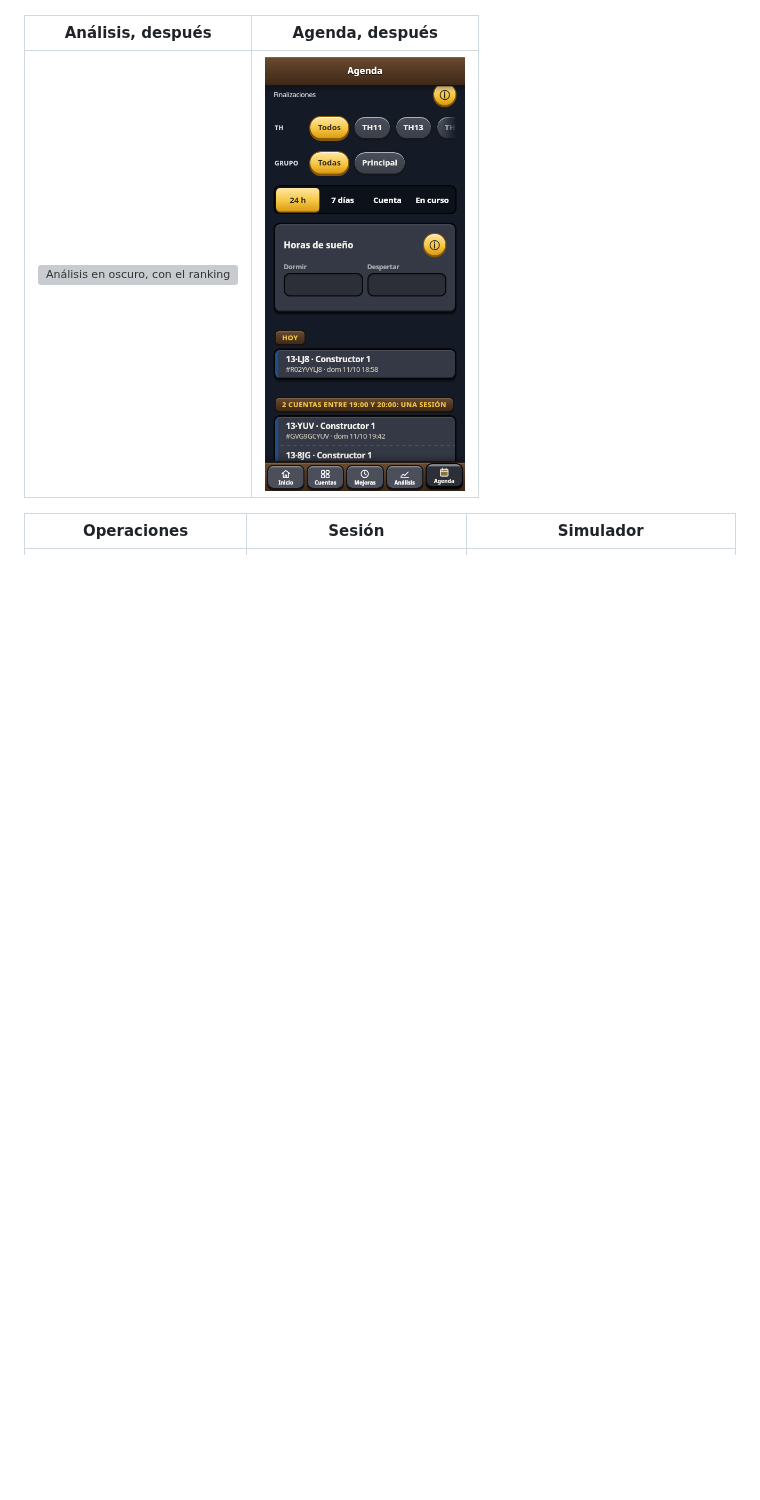
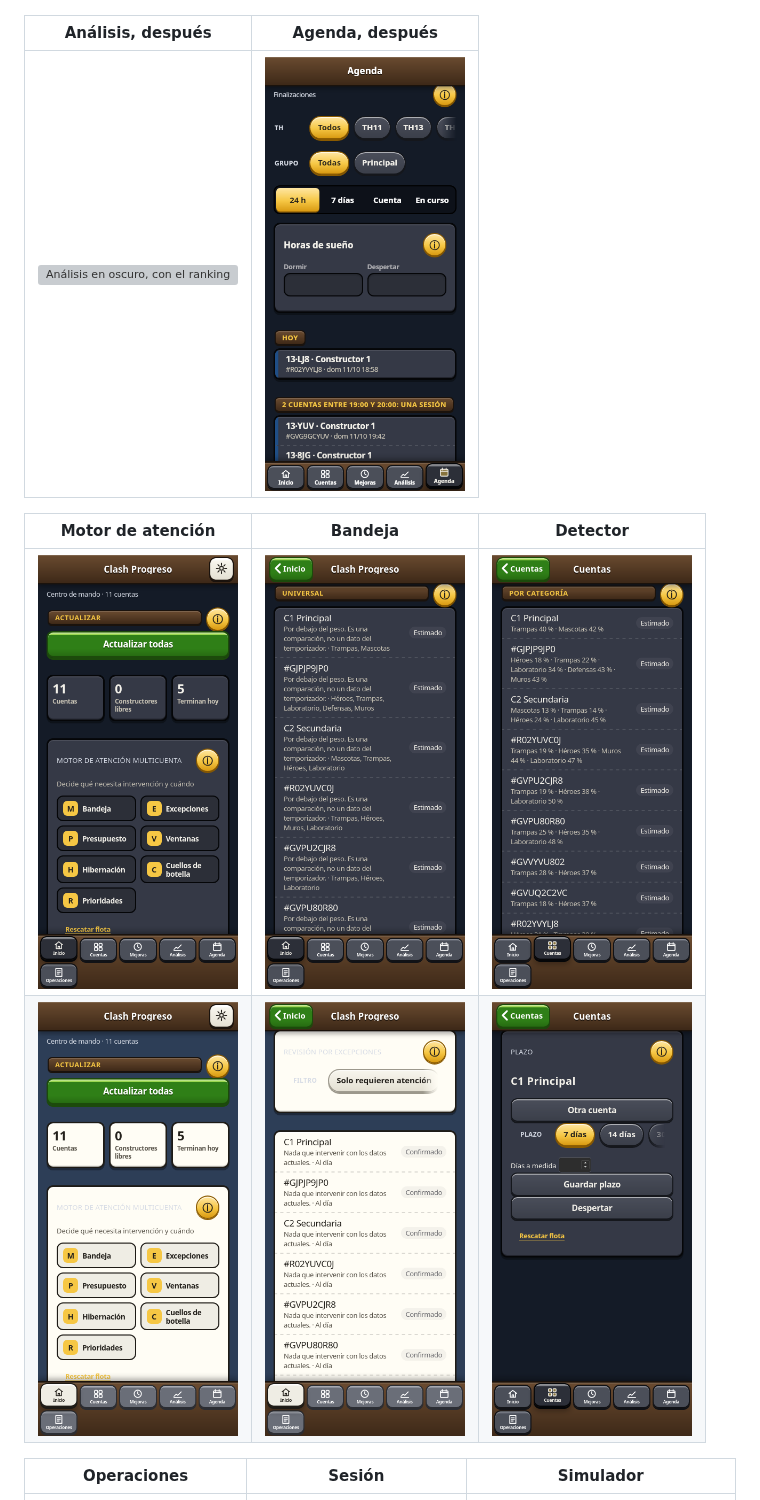
Before and after one commit to ardu01/clash-progreso, a Markdown page: README.md, the part around the change. GitHub-like rendering; pictures changed too: docs/capturas/410-bandeja-oscuro.png (added), docs/capturas/410-detector-oscuro.png (added), docs/capturas/410-excepciones-claro.png (added); blank space fills up the shorter version; grey boxes are pictures that could not be loaded.

Commit message:
4.1.0: capturas del motor en claro y oscuro
La bandeja, las excepciones, la hibernación y el detector
quedan en el README junto a la tarjeta de Inicio.

Co-authored-by: ardu01 <ardu01@users.noreply.github.com>

```diff
--- a/README.md
+++ b/README.md
@@ -62,6 +62,11 @@ Datos de prueba del 7 de octubre de 2026.
 | Análisis, después | Agenda, después |
 | --- | --- |
 | <img src="docs/capturas/316-despues-analisis-oscuro.png" width="200" alt="Análisis en oscuro, con el ranking"> | <img src="docs/capturas/316-despues-agenda-oscuro.png" width="200" alt="Agenda en oscuro, con las vistas de tiempo"> |
+
+| Motor de atención | Bandeja | Detector |
+| --- | --- | --- |
+| <img src="docs/capturas/410-motor-oscuro.png" width="200" alt="Inicio en oscuro: la tarjeta del motor de atención, con siete botones"> | <img src="docs/capturas/410-bandeja-oscuro.png" width="200" alt="Bandeja en oscuro: cuentas que piden intervención"> | <img src="docs/capturas/410-detector-oscuro.png" width="200" alt="Detector en oscuro: categorías por debajo del peso, sin los héroes de C1"> |
+| <img src="docs/capturas/410-motor-claro.png" width="200" alt="Motor de atención con el tema claro"> | <img src="docs/capturas/410-excepciones-claro.png" width="200" alt="Excepciones en claro, mostrando todas las cuentas"> | <img src="docs/capturas/410-hibernar-oscuro.png" width="200" alt="Hibernación en oscuro, con plazos de 7, 14 y 30 días"> |
 
 | Operaciones | Sesión | Simulador |
 | --- | --- | --- |
```
